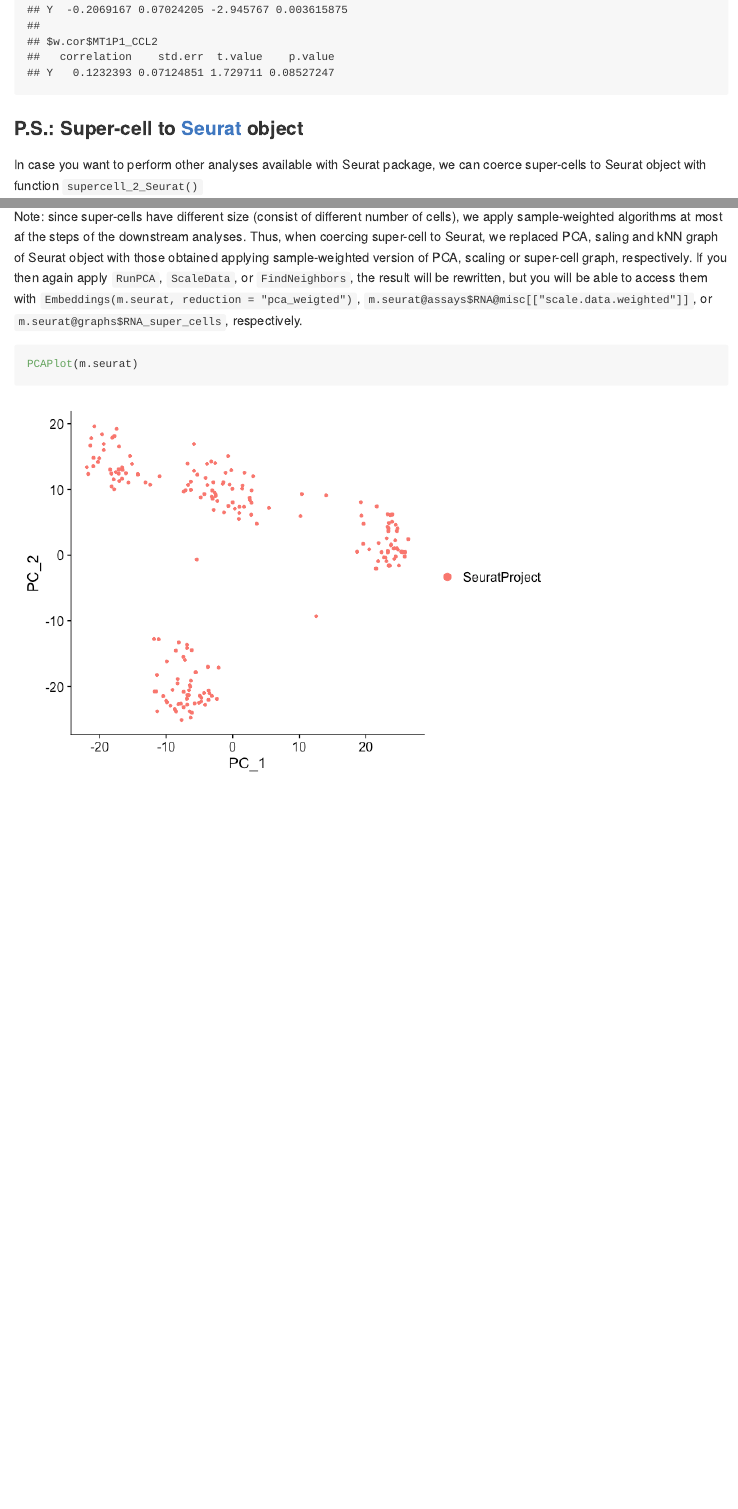
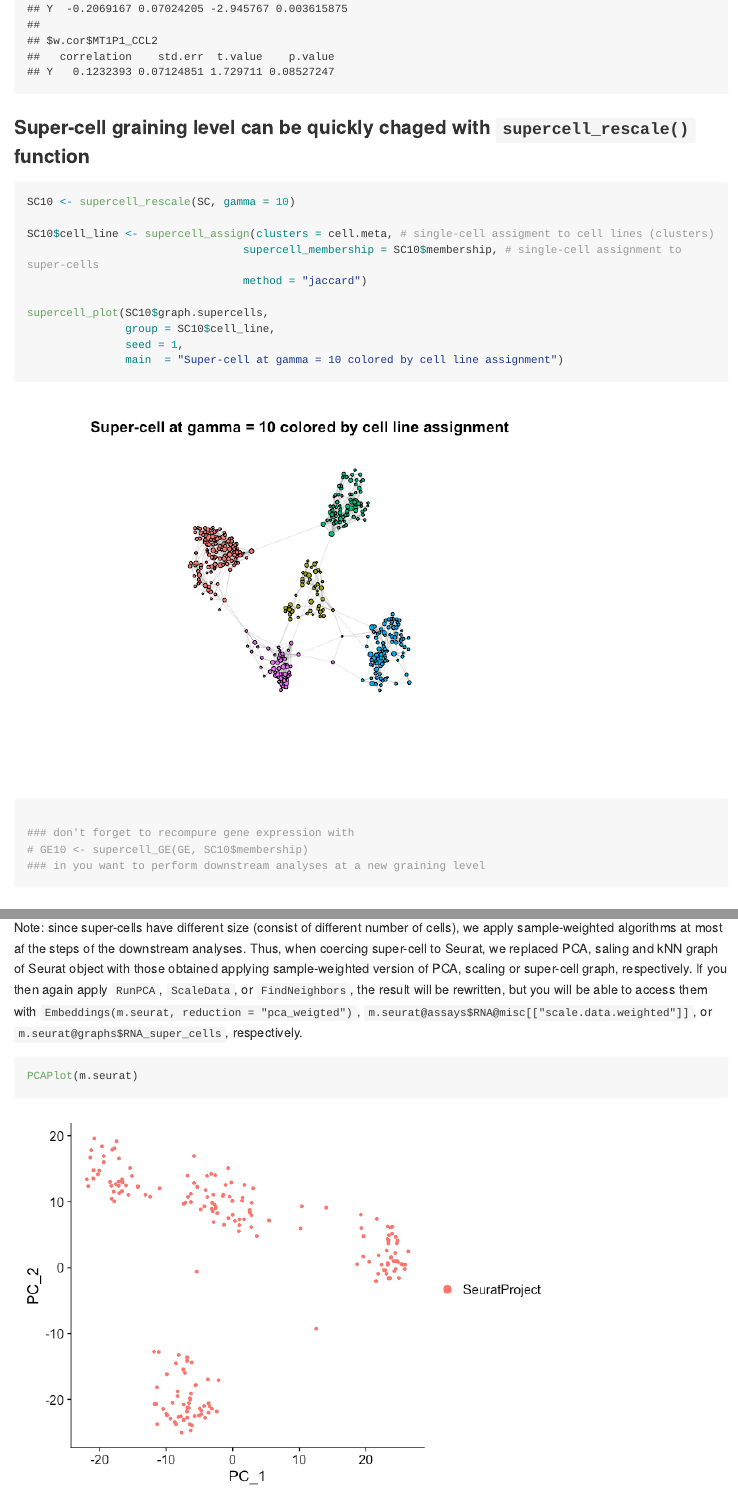
Before and after one commit to GfellerLab/SuperCell, an R Markdown document (README.Rmd): the page in a window 1100 px wide, from 9130 px down before the commit and from 9110 px down after it, so that both start at the same text, and a second part further down, joined at a grey line. The pictures show the output file README.md that the author committed with the source, drawn offline in the style of GitHub; long lines of code are wrapped.

Commit message:
add rescaling example to readme

````diff
--- a/README.Rmd
+++ b/README.Rmd
@@ -87,10 +87,9 @@ We now assign super-cell to a particular cell line based on the cell line data,
 By default, this function assign each super-cell to a cluster with the largest Jaccard coefficient to avoid biases towards very rare or very abundant clusters. Alternatively, assigmnent can be performed using relative (may cause biase towards very small populations) or absolute (may cause biase towards large populations) abundance with `method = "relative"` or `method = "absolute"`, respectively.
 
 ```{r assign supercells  to cell line infromation}
-SC2cellline  <- supercell_assign(clusters = cell.meta, # single-cell assigment to cell lines (clusters)
+SC$cell_line <- supercell_assign(clusters = cell.meta, # single-cell assigment to cell lines (clusters)
                                  supercell_membership = SC$membership, # single-cell assignment to super-cells
                                  method = "jaccard")
-SC$cell_line <- SC2cellline
 
 
 seed <- 1 # seed for super-cell network plotting
@@ -192,9 +191,26 @@ supercell_GeneGenePlot(ge = SC.GE,
                        clusters = SC$clustering_reordered,)
 ```
 
+### Super-cell graining level can be quickly chaged with `supercell_rescale()` function
+```{r}
+SC10 <- supercell_rescale(SC, gamma = 10)
+
+SC10$cell_line <- supercell_assign(clusters = cell.meta, # single-cell assigment to cell lines (clusters)
+                                 supercell_membership = SC10$membership, # single-cell assignment to super-cells
+                                 method = "jaccard")
+
+supercell_plot(SC10$graph.supercells,
+               group = SC10$cell_line,
+               seed = 1,
+               main  = "Super-cell at gamma = 10 colored by cell line assignment")
+
+### don't forget to recompure gene expression with
+# GE10 <- supercell_GE(GE, SC10$membership)
+### in you want to perform downstream analyses at a new graining level
+```
 
 ### P.S.: Super-cell to [Seurat](https://cran.r-project.org/web/packages/Seurat/index.html) object
-In case you want to perform other analyses available with Seurat package, we can coerce super-cells to Seurat object with function `supercell_2_Seurat()`
+In case you want to perform other analyses available with Seurat package, we can convert super-cells to [Seurat](https://cran.r-project.org/web/packages/Seurat/index.html) object with function `supercell_2_Seurat()` or to [SingleCellExperiment]() object with function 'supercell_2_sce()'. Let consider a Seurat example.
 ```{r Seurat}
 #install.packages("Seurat")
 library(Seurat)
````
Also changed, not shown: README.md, figures/unnamed-chunk-2-1.png (added).
